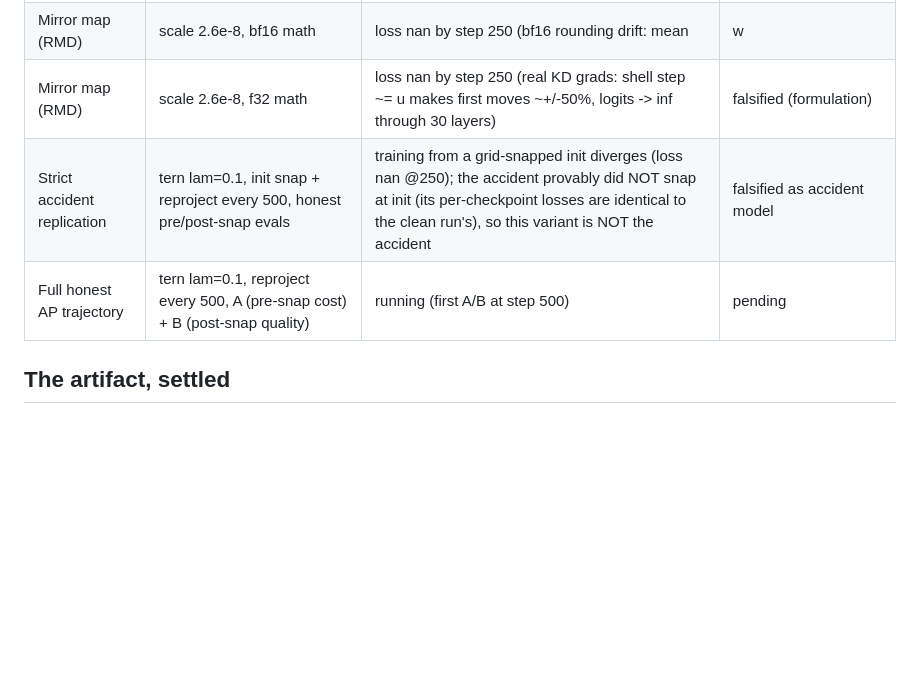
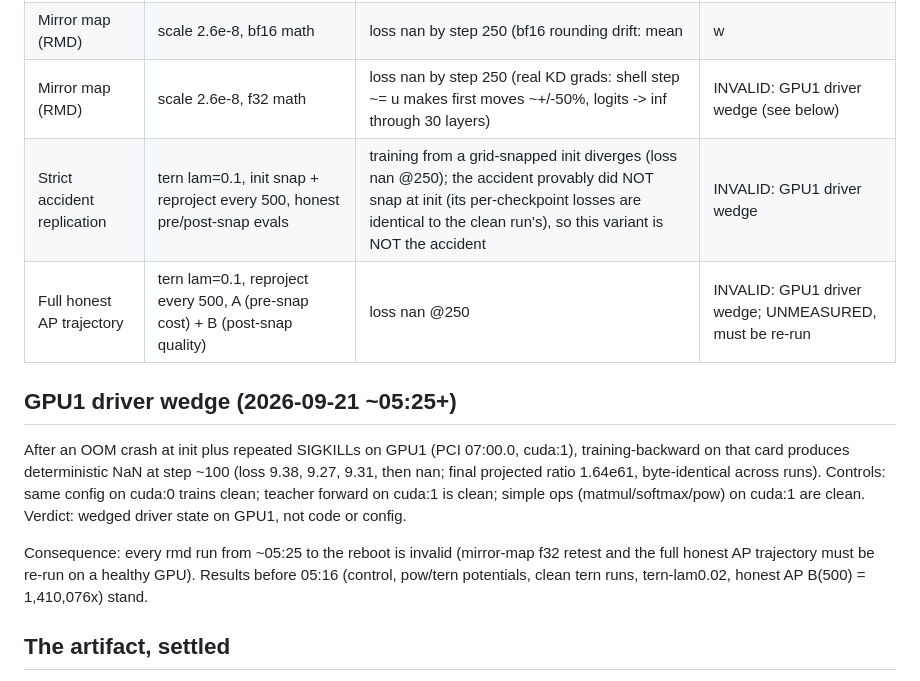
Before and after one commit to sky-is-green/bonsai2-ternary-forensics, a Markdown page: docs/EXPERIMENTS.md, the part around the change. Drawn GitHub-style; blank space fills up the shorter version.

Commit message:
docs: GPU1 driver wedge invalidates post-05:25 runs; honest AP trajectory unmeasured

```diff
--- a/docs/EXPERIMENTS.md
+++ b/docs/EXPERIMENTS.md
@@ -32,9 +32,23 @@ was the STE+KD recipe, this harness is the FP-forward KD control.
 | Alternating projection | tern lam=0.1, reproject+project every 500 | 1,410,076x @500 (no step-0 snap; trajectory then killed for pivot) | falsified as rescue of the potential form |
 | Mirror map (RMD) | --update md q=8, lam=0, scale 1.0 | loss nan by step 500 (raw dual step swamps u = |w|^7) | falsified (diverged) |
 | Mirror map (RMD) | scale 2.6e-8, bf16 math | loss nan by step 250 (bf16 rounding drift: mean|w| 0.025 -> 0.12 in 300 sim steps; f32 stable) | falsified (precision) |
-| Mirror map (RMD) | scale 2.6e-8, f32 math | loss nan by step 250 (real KD grads: shell step ~= u makes first moves ~+/-50%, logits -> inf through 30 layers) | falsified (formulation) |
-| Strict accident replication | tern lam=0.1, init snap + reproject every 500, honest pre/post-snap evals | training from a grid-snapped init diverges (loss nan @250); the accident provably did NOT snap at init (its per-checkpoint losses are identical to the clean run's), so this variant is NOT the accident | falsified as accident model |
-| Full honest AP trajectory | tern lam=0.1, reproject every 500, A (pre-snap cost) + B (post-snap quality) | running (first A/B at step 500) | pending |
+| Mirror map (RMD) | scale 2.6e-8, f32 math | loss nan by step 250 (real KD grads: shell step ~= u makes first moves ~+/-50%, logits -> inf through 30 layers) | INVALID: GPU1 driver wedge (see below) |
+| Strict accident replication | tern lam=0.1, init snap + reproject every 500, honest pre/post-snap evals | training from a grid-snapped init diverges (loss nan @250); the accident provably did NOT snap at init (its per-checkpoint losses are identical to the clean run's), so this variant is NOT the accident | INVALID: GPU1 driver wedge |
+| Full honest AP trajectory | tern lam=0.1, reproject every 500, A (pre-snap cost) + B (post-snap quality) | loss nan @250 | INVALID: GPU1 driver wedge; UNMEASURED, must be re-run |
+
+## GPU1 driver wedge (2026-09-21 ~05:25+)
+
+After an OOM crash at init plus repeated SIGKILLs on GPU1 (PCI 07:00.0,
+cuda:1), training-backward on that card produces deterministic NaN at step
+~100 (loss 9.38, 9.27, 9.31, then nan; final projected ratio 1.64e61,
+byte-identical across runs). Controls: same config on cuda:0 trains clean;
+teacher forward on cuda:1 is clean; simple ops (matmul/softmax/pow) on cuda:1
+are clean. Verdict: wedged driver state on GPU1, not code or config.
+
+Consequence: every rmd run from ~05:25 to the reboot is invalid (mirror-map
+f32 retest and the full honest AP trajectory must be re-run on a healthy
+GPU). Results before 05:16 (control, pow/tern potentials, clean tern runs,
+tern-lam0.02, honest AP B(500) = 1,410,076x) stand.
 
 ## The artifact, settled
 
```
